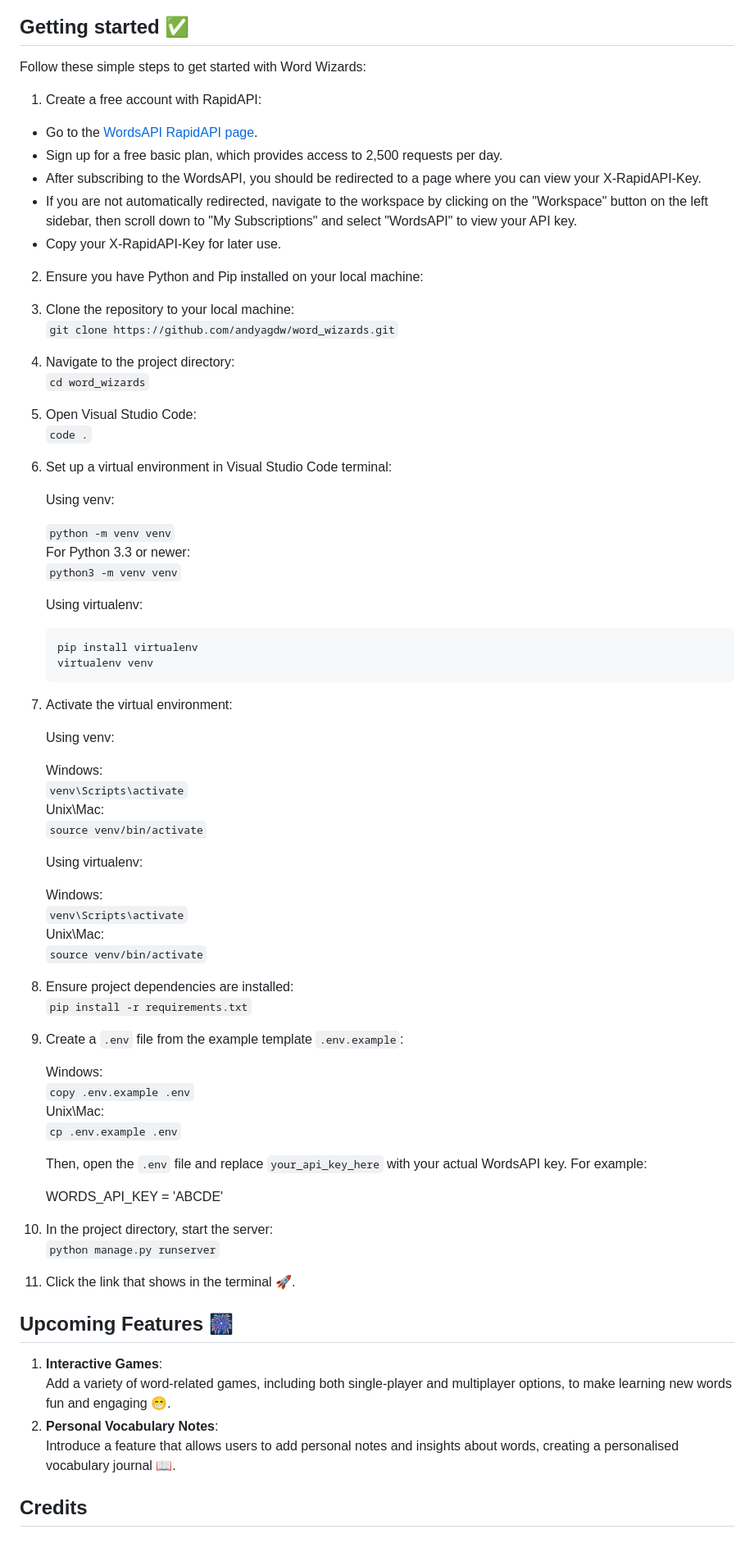
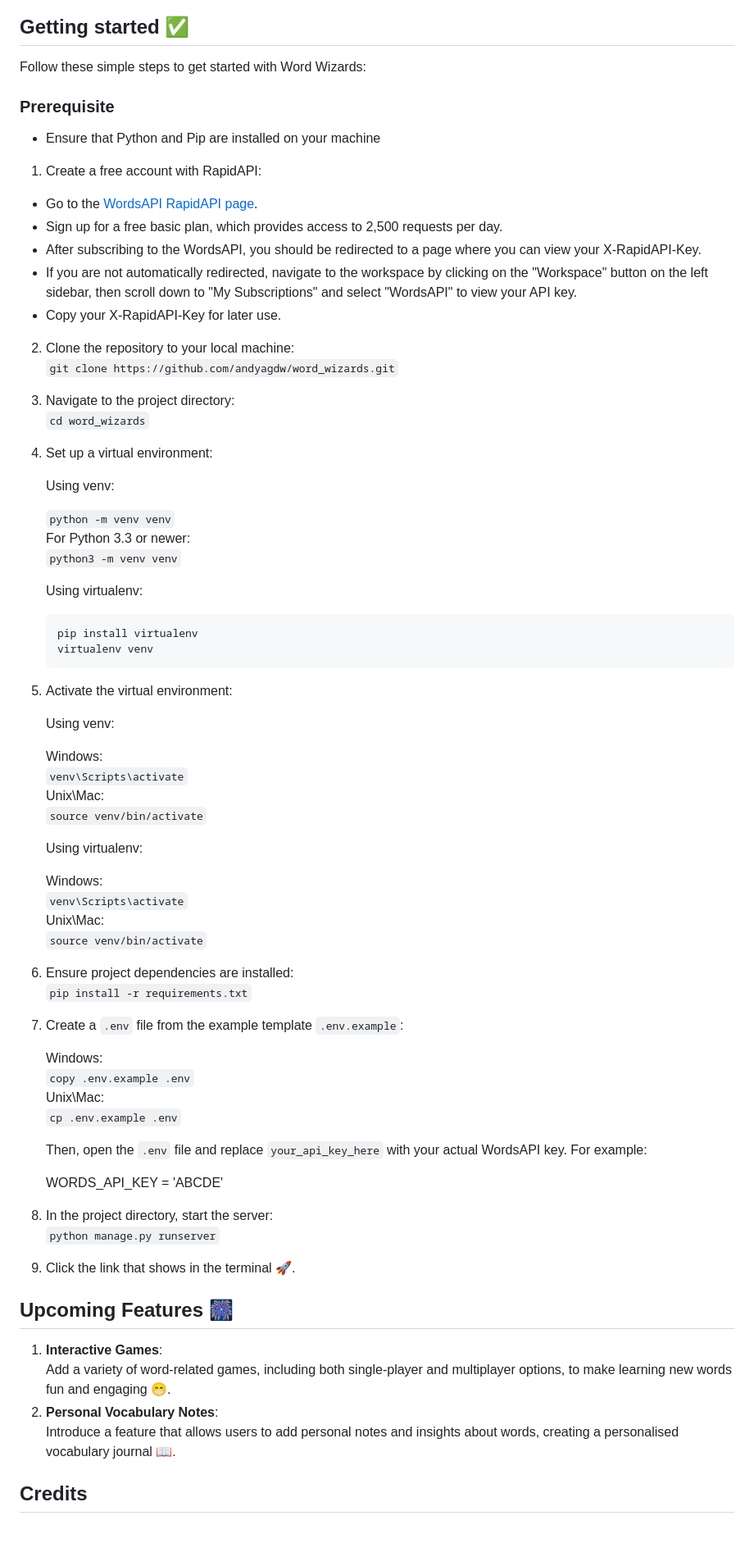
Before and after one commit to andyagdw/word_wizards, a Markdown page: README.md, the part around the change printed below. Shown: that part at 82% size. Rendered like a GitHub page.

````diff
--- a/README.md
+++ b/README.md
@@ -35,6 +35,9 @@ and enjoy the interface in any lighting condition 😄.
 
 Follow these simple steps to get started with Word Wizards:
 
+### Prerequisite
+- Ensure that Python and Pip are installed on your machine
+
 1. Create a free account with RapidAPI:
 * Go to the [WordsAPI RapidAPI page](https://rapidapi.com/dpventures/api/wordsapi/pricing).
 * Sign up for a free basic plan, which provides access to 2,500 requests per day.
@@ -43,19 +46,16 @@ Follow these simple steps to get started with Word Wizards:
   left sidebar, then scroll down to "My Subscriptions" and select "WordsAPI" to view your API key.
 * Copy your X-RapidAPI-Key for later use.
 
-2. Ensure you have Python and Pip installed on your local machine: <br />
-3. Clone the repository to your local machine: <br />
+2. Clone the repository to your local machine: <br>
    `git clone https://github.com/andyagdw/word_wizards.git`
-4. Navigate to the project directory: <br />
+3. Navigate to the project directory: <br>
    `cd word_wizards`
-5. Open Visual Studio Code: <br />
-   `code .`
-6. Set up a virtual environment in Visual Studio Code terminal: <br />
+4. Set up a virtual environment: <br>
 
    Using venv:
 
-   `python -m venv venv` <br />
-   For Python 3.3 or newer: <br />
+   `python -m venv venv` <br>
+   For Python 3.3 or newer: <br>
    `python3 -m venv venv`
 
    Using virtualenv:
@@ -65,46 +65,46 @@ Follow these simple steps to get started with Word Wizards:
    virtualenv venv
    ```
 
-7. Activate the virtual environment:
+5. Activate the virtual environment:
 
    Using venv:
 
-   Windows: <br />
-   `venv\Scripts\activate` <br />
-   Unix\Mac: <br />
+   Windows: <br>
+   `venv\Scripts\activate` <br>
+   Unix\Mac: <br>
    `source venv/bin/activate`
 
-   Using virtualenv: <br />
+   Using virtualenv: <br>
 
-   Windows: <br />
-   `venv\Scripts\activate` <br />
-   Unix\Mac: <br />
+   Windows: <br>
+   `venv\Scripts\activate` <br>
+   Unix\Mac: <br>
    `source venv/bin/activate`
 
-8. Ensure project dependencies are installed: <br />
+6. Ensure project dependencies are installed: <br>
    ```pip install -r requirements.txt```
 
-9. Create a `.env` file from the example template `.env.example`:
+7. Create a `.env` file from the example template `.env.example`:
 
-   Windows: <br />
-   `copy .env.example .env` <br />
-   Unix\Mac: <br />
+   Windows: <br>
+   `copy .env.example .env` <br>
+   Unix\Mac: <br>
    `cp .env.example .env`
 
    Then, open the `.env` file and replace `your_api_key_here` with your actual WordsAPI key. For example:
 
    WORDS_API_KEY = 'ABCDE'
 
-11. In the project directory, start the server: <br />
+8. In the project directory, start the server: <br>
    `python manage.py runserver`
 
-12. Click the link that shows in the terminal 🚀.
+9. Click the link that shows in the terminal 🚀.
 
 ## Upcoming Features 🎆
 
-1. **Interactive Games**: <br /> Add a variety of word-related games, including both single-player and
+1. **Interactive Games**: <br> Add a variety of word-related games, including both single-player and
  multiplayer options, to make learning new words fun and engaging 😁.
-2. **Personal Vocabulary Notes**: <br /> Introduce a feature that allows users to add personal notes and insights
+2. **Personal Vocabulary Notes**: <br> Introduce a feature that allows users to add personal notes and insights
  about words, creating a personalised vocabulary journal 📖.
 
 ## Credits
````
Also changed, not shown: other parts of README.md (+7 -7 lines).
